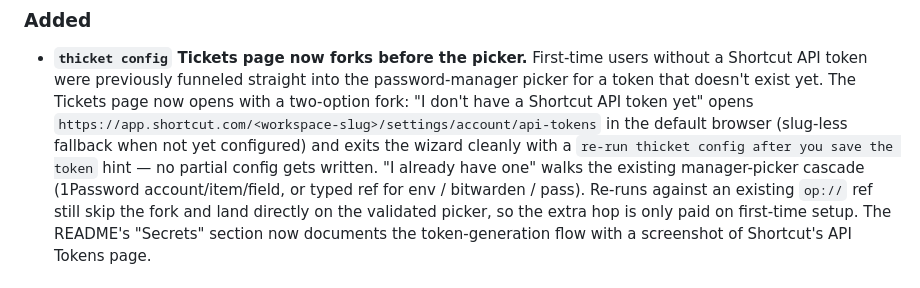
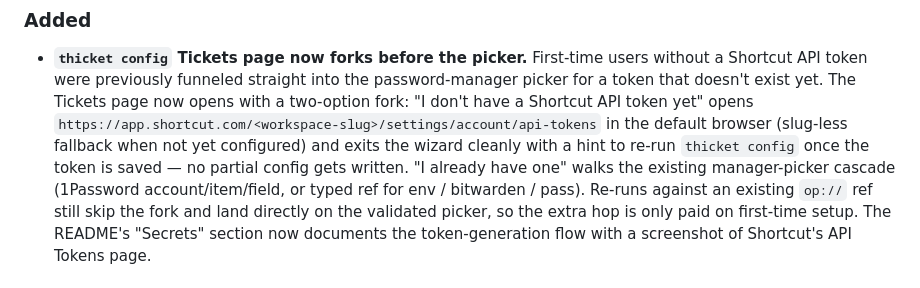
Before and after one commit to uribrecher/thicket, a Markdown page: CHANGELOG.md, the part around the change. GitHub-like rendering.

Commit message:
docs(changelog): paraphrase re-run hint, drop misleading backtick quote
Copilot flagged the backticked snippet as implying a literal copy of
the CLI output, which it wasn't. Rewords as paraphrased guidance.

Co-Authored-By: Claude Opus 4.7 (1M context) <noreply@anthropic.com>

```diff
--- a/CHANGELOG.md
+++ b/CHANGELOG.md
@@ -22,9 +22,9 @@ Shortcut API token.
   two-option fork: "I don't have a Shortcut API token yet" opens
   `https://app.shortcut.com/<workspace-slug>/settings/account/api-tokens`
   in the default browser (slug-less fallback when not yet
-  configured) and exits the wizard cleanly with a `re-run thicket
-  config after you save the token` hint — no partial config gets
-  written. "I already have one" walks the existing manager-picker
+  configured) and exits the wizard cleanly with a hint to re-run
+  `thicket config` once the token is saved — no partial config
+  gets written. "I already have one" walks the existing manager-picker
   cascade (1Password account/item/field, or typed ref for env /
   bitwarden / pass). Re-runs against an existing `op://` ref still
   skip the fork and land directly on the validated picker, so the
```
